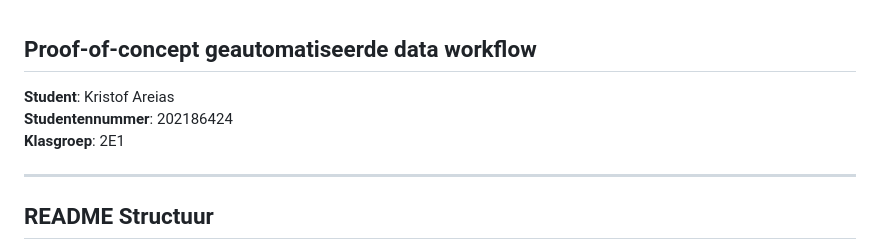
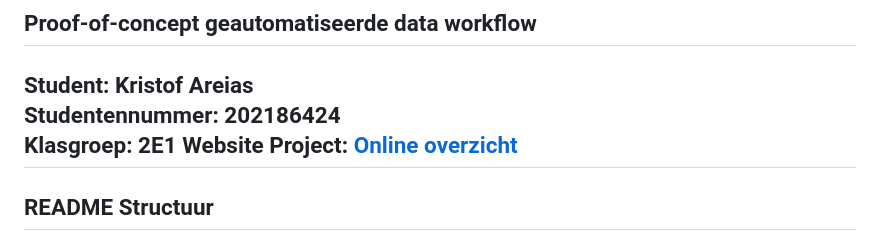
Before and after one commit to KristofAreias/Data-Workflow, a Markdown page: README.md, the part around the change. Rendered like a GitHub page.

```diff
--- a/README.md
+++ b/README.md
@@ -3,7 +3,7 @@
 **Student**: Kristof Areias
 **Studentennummer**: 202186424
 **Klasgroep**: 2E1
-
+**Website Project**: [Online overzicht](https://kristofareias.github.io/Data-Workflow)
 ---
 
 ## README Structuur
```
